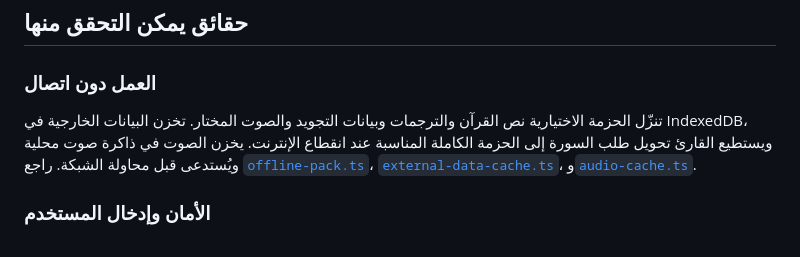
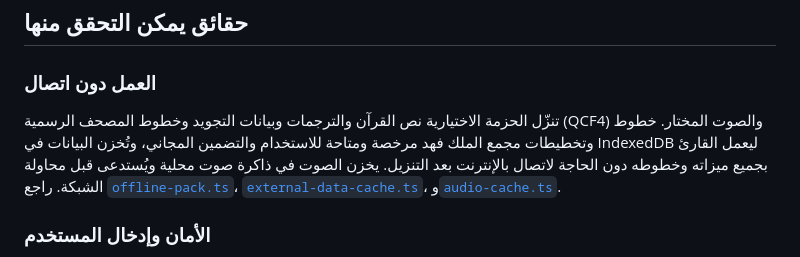
Before and after one commit to bahaback-hub/quran-app, a Markdown page: EVALUATION_GUIDE.md, the part around the change. Rendered like a GitHub page.

Commit message:
docs: mention QCF4 font licensing and offline caching in EVALUATION_GUIDE

```diff
--- a/EVALUATION_GUIDE.md
+++ b/EVALUATION_GUIDE.md
@@ -19,7 +19,7 @@
 
 ### العمل دون اتصال
 
-تنزّل الحزمة الاختيارية نص القرآن والترجمات وبيانات التجويد والصوت المختار. تخزن البيانات الخارجية في IndexedDB، ويستطيع القارئ تحويل طلب السورة إلى الحزمة الكاملة المناسبة عند انقطاع الإنترنت. يخزن الصوت في ذاكرة صوت محلية ويُستدعى قبل محاولة الشبكة. راجع [`offline-pack.ts`](src/offline-pack.ts)، [`external-data-cache.ts`](src/external-data-cache.ts)، و[`audio-cache.ts`](src/features/audio/audio-cache.ts).
+تنزّل الحزمة الاختيارية نص القرآن والترجمات وبيانات التجويد وخطوط المصحف الرسمية (QCF4) والصوت المختار. خطوط وتخطيطات مجمع الملك فهد مرخصة ومتاحة للاستخدام والتضمين المجاني، وتُخزن البيانات في IndexedDB ليعمل القارئ بجميع ميزاته وخطوطه دون الحاجة لاتصال بالإنترنت بعد التنزيل. يخزن الصوت في ذاكرة صوت محلية ويُستدعى قبل محاولة الشبكة. راجع [`offline-pack.ts`](src/offline-pack.ts)، [`external-data-cache.ts`](src/external-data-cache.ts)، و[`audio-cache.ts`](src/features/audio/audio-cache.ts).
 
 ### الأمان وإدخال المستخدم
 
```
